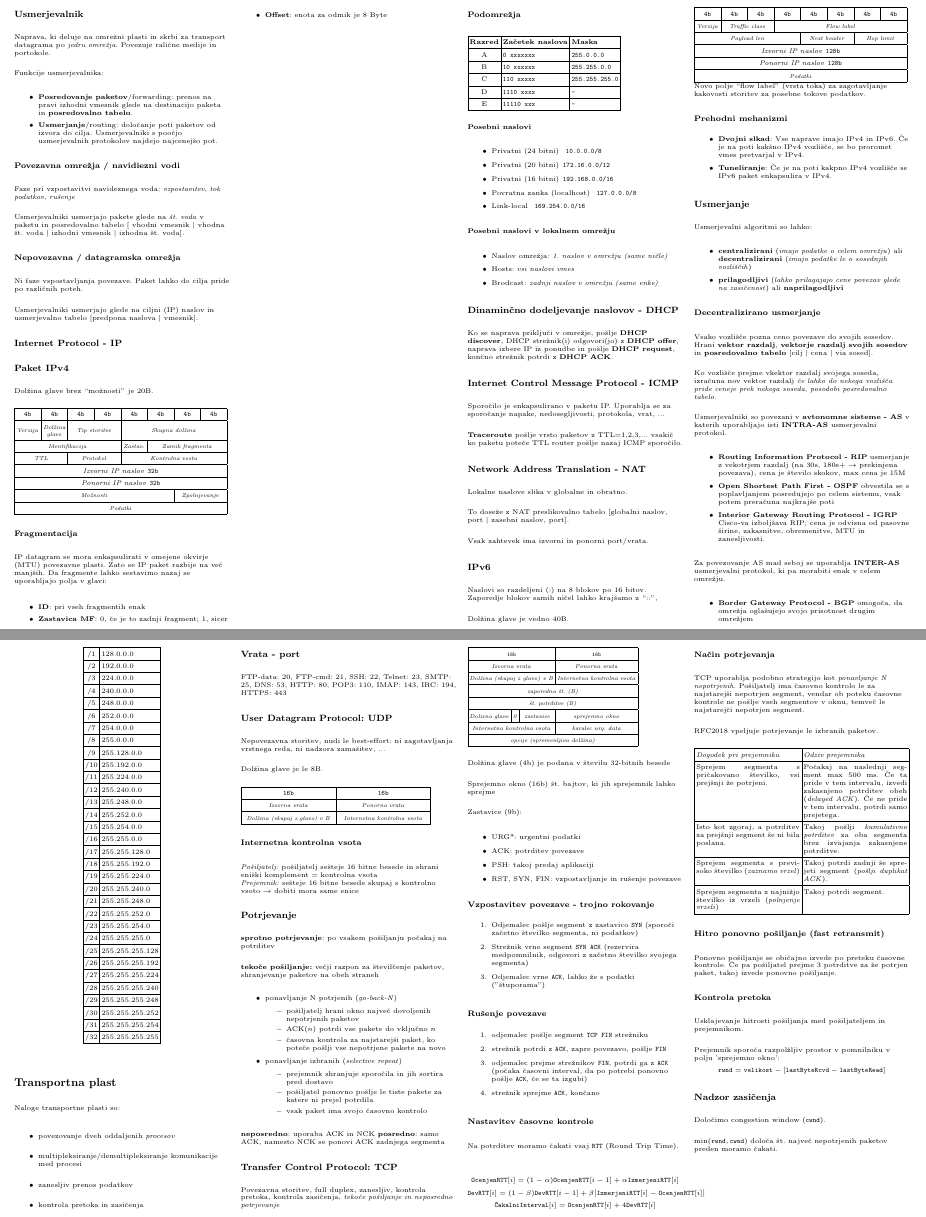
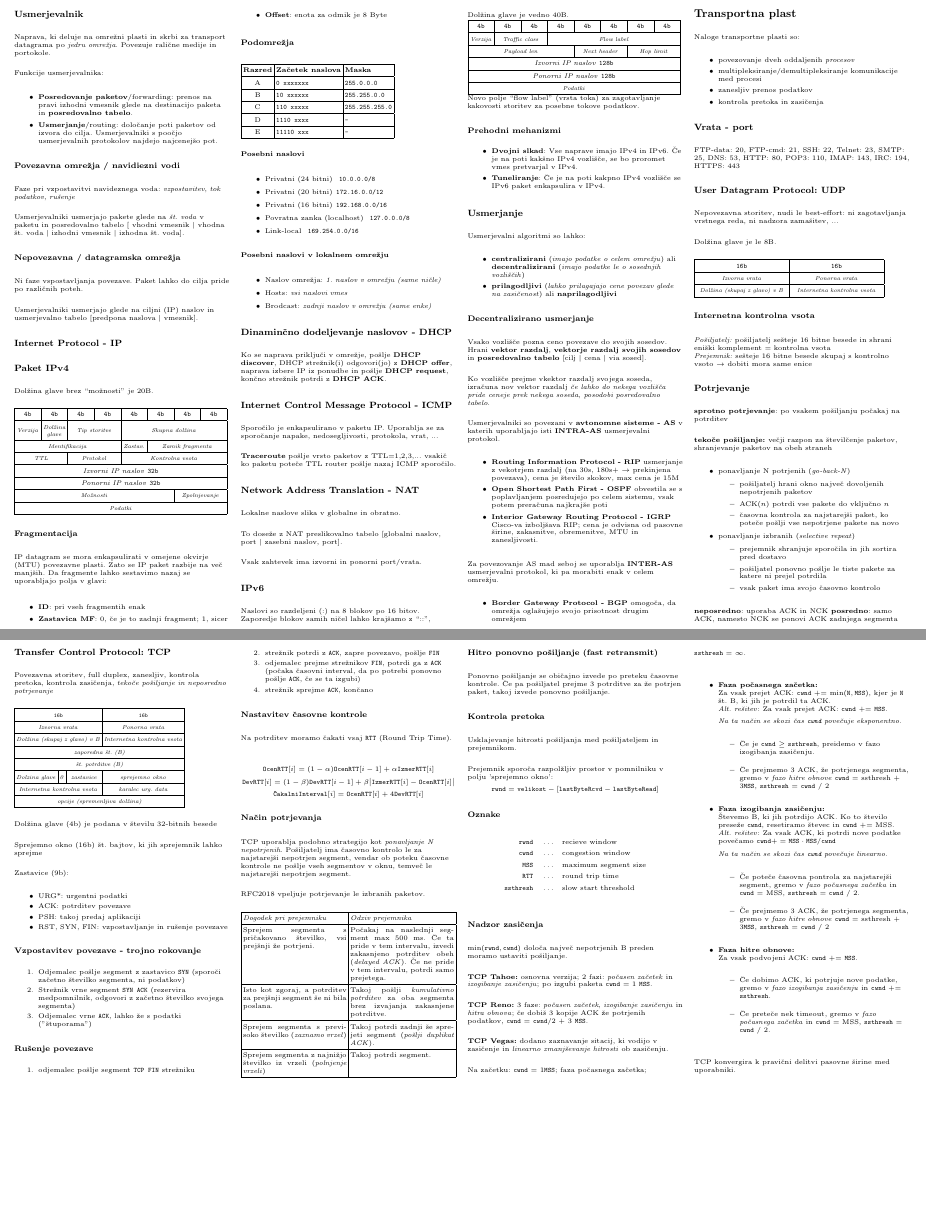
Before and after one commit to njezersek/Racunalniske-komunikacije-zapiski, a LaTeX document (rk_zapiskuskompaktus.tex): two parts of pages 2 and 3 of 3, joined at a grey line, cut so that both start at the same text, the shorter picture padded with empty space. Compiled offline with pdfLaTeX.

Commit message:
Transoportna plast, TCP

```diff
--- a/rk_zapiskuskompaktus.tex
+++ b/rk_zapiskuskompaktus.tex
@@ -312,7 +312,6 @@ Da fragmente lahko sestavimo nazaj se uporabljajo polja v glavi:
 	\item \textbf{Offset}: enota za odmik je 8 Byte
 \end{itemize}
 
-\columnbreak
 \subsubsection{Podomrežja}
 \begin{tabular}{|c|l|l|}
 	\hline
@@ -399,45 +398,6 @@ Za povezovanje AS mad seboj se uporablja \textbf{INTER-AS} usmerjevalni protokol
 \begin{itemize}
 	\item \textbf{Border Gateway Protocol - BGP} omogoča, da omrežja oglašujejo svojo prisotnost drugim omrežjem
 \end{itemize}
-\columnbreak
-\begin{center}
-
-\begin{tabular}{|c|l|}
-	\hline
-	/1	& 128.0.0.0       \\ \hline
-	/2	& 192.0.0.0       \\ \hline
-	/3	& 224.0.0.0       \\ \hline
-	/4	& 240.0.0.0       \\ \hline
-	/5	& 248.0.0.0       \\ \hline
-	/6	& 252.0.0.0       \\ \hline
-	/7	& 254.0.0.0       \\ \hline
-	/8	& 255.0.0.0       \\ \hline
-	/9	& 255.128.0.0     \\ \hline
-	/10	& 255.192.0.0     \\ \hline
-	/11	& 255.224.0.0     \\ \hline
-	/12	& 255.240.0.0     \\ \hline
-	/13	& 255.248.0.0     \\ \hline
-	/14	& 255.252.0.0     \\ \hline
-	/15	& 255.254.0.0     \\ \hline
-	/16	& 255.255.0.0     \\ \hline
-	/17	& 255.255.128.0   \\ \hline
-	/18	& 255.255.192.0   \\ \hline
-	/19	& 255.255.224.0   \\ \hline
-	/20	& 255.255.240.0   \\ \hline
-	/21	& 255.255.248.0   \\ \hline
-	/22	& 255.255.252.0   \\ \hline
-	/23	& 255.255.254.0   \\ \hline
-	/24	& 255.255.255.0   \\ \hline
-	/25	& 255.255.255.128 \\ \hline
-	/26	& 255.255.255.192 \\ \hline
-	/27	& 255.255.255.224 \\ \hline
-	/28	& 255.255.255.240 \\ \hline
-	/29	& 255.255.255.248 \\ \hline
-	/30	& 255.255.255.252 \\ \hline
-	/31	& 255.255.255.254 \\ \hline
-	/32	& 255.255.255.255  \\ \hline
-\end{tabular}
-\end{center}
 
 
 \section*{Transportna plast}
@@ -539,13 +499,13 @@ Zastavice (9b):
 Na potrditev moramo čakati vsaj \texttt{RTT} (Round Trip Time).
 
 \begin{gather*}
-	\texttt{OcenjenRTT}[i] = (1-\alpha) \texttt{OcenjenRTT}[i-1] + \alpha  \texttt{IzmerjeniRTT}[i] \\
-	\texttt{DevRTT}[i] = (1-\beta) \texttt{DevRTT}[i-1] + \beta  \big| \texttt{IzmerjeniRTT}[i] - \texttt{OcenjenRTT}[i] \big| \\
-	\texttt{ČakalniInterval}[i] = \texttt{OcenjenRTT}[i] + 4  \texttt{DevRTT}[i]
+	\texttt{OcenRTT}[i] = (1-\alpha) \texttt{OcenRTT}[i-1] + \alpha  \texttt{IzmerRTT}[i] \\
+	\texttt{DevRTT}[i] = (1-\beta) \texttt{DevRTT}[i-1] + \beta  \big| \texttt{IzmerRTT}[i] - \texttt{OcenRTT}[i] \big| \\
+	\texttt{ČakalniInterval}[i] = \texttt{OcenRTT}[i] + 4  \texttt{DevRTT}[i]
 \end{gather*}
 
 \subsubsection{Način potrjevanja}
-TCP uporablja podobno strategijo kot \emph{ponavljanje N nepotrjenih}. Pošiljatelj ima časovno kontrolo le za najstarejši nepotrjen segment, vendar ob poteku časovne kontrole ne pošlje vseh segmentov v oknu, temveč le najstarejči nepotrjen segment.
+TCP uporablja podobno strategijo kot \emph{ponavljanje N nepotrjenih}. Pošiljatelj ima časovno kontrolo le za najstarejši nepotrjen segment, vendar ob poteku časovne kontrole ne pošlje vseh segmentov v oknu, temveč le najstarejši nepotrjen segment.
 
 RFC2018 vpeljuje potrjevanje le izbranih paketov.
 
@@ -573,11 +533,59 @@ Prejemnik sporoča razpolžljiv prostor v pomnilniku v polju 'sprejemno okno':
 	\texttt{rwnd} = \texttt{velikost} - [\texttt{lastByteRcvd} - \texttt{lastByteRead}]
 \end{align*}
 
-\subsection{Nadzor zasičenja}
-Določimo congestion window (\texttt{cwnd}).
+\subsubsection{Oznake}
+\begin{align*}
+	\texttt{rwnd} \quad  \dots & \quad \text{recieve window} \\
+	\texttt{cwnd} \quad  \dots & \quad \text{congestion window} \\
+	\texttt{MSS} \quad  \dots & \quad \text{maximum segment size} \\
+	\texttt{RTT} \quad  \dots & \quad \text{round trip time} \\
+	\texttt{ssthresh} \quad  \dots & \quad \text{slow start threshold} \\
+\end{align*}
 
-$\min(\texttt{rwnd}, \texttt{cwnd})$ določa št. največ nepotrjenih paketov preden moramo čakati.
+\subsubsection{Nadzor zasičenja}
+$\min(\texttt{rwnd}, \texttt{cwnd})$ določa največ nepotrjenih B preden moramo ustaviti pošiljanje.
 
+\textbf{TCP Tahoe:} osnovna verzija; 2 fazi: \emph{počasen začetek} in \emph{izogibanje zasičenju}; po izgubi paketa \texttt{cwnd} = 1 \texttt{MSS}.
+
+\textbf{TCP Reno:} 3 faze: \emph{počasen začetek}, \emph{izogibanje zasičenju} in \emph{hitra obnova}; če dobiš 3 kopije ACK že potrjenih podatkov, \texttt{cwnd} = \texttt{cwnd}/2 + 3 \texttt{MSS}.
+
+\textbf{TCP Vegas:} dodano zaznavanje sitacij, ki vodijo v zasičenje in \emph{linearno zmanjševanje hitrosti} ob zasičenju.
+
+
+Na začetku: \texttt{cwnd} = 1\texttt{MSS}; faza počasnega začetka;\\ \texttt{ssthresh} = $\infty$.
+
+
+\begin{itemize}
+	\item \textbf{Faza počasnega začetka:}\\
+	Za vsak prejet ACK: \texttt{cwnd} += $\min(\texttt{N},\texttt{MSS})$, kjer je \texttt{N} št. B, ki jih je potrdil ta ACK. \\
+	\emph{Alt. rešitev}: Za vsak prejet ACK:  \texttt{cwnd} += \texttt{MSS}.
+
+	\emph{Na ta način se skozi čas \texttt{cwnd} povečuje eksponentno.}
+	\begin{itemize}
+		\item Če je \texttt{cwnd} $\geq$ \texttt{ssthresh}, preidemo v fazo izogibanja zasičenju.
+		\item Če prejmemo 3 ACK, že potrjenega segmenta, gremo v \emph{fazo hitre obnove} \texttt{cwnd} = \text{ssthresh} + 3\texttt{MSS}, \texttt{ssthresh} = \texttt{cwnd} / 2
+	\end{itemize}
+
+	\item \textbf{Faza izogibanja zasičenju:}\\
+	Števemo B, ki jih potrdijo ACK. Ko to število preseže \texttt{cwnd}, resetiramo števec in \texttt{cwnd} += \text{MSS}. \\
+	\emph{Alt. rešitev}: Za vsak ACK, ki potrdi nove podatke povečamo $\texttt{cwnd} += \texttt{MSS}\cdot\texttt{MSS} / \texttt{cwnd}$
+
+	\emph{Na ta način se skozi čas \texttt{cwnd} povečuje linearno.}
+	\begin{itemize}
+		\item Če poteče časovna pontrola za najstarejši segment, gremo v \emph{fazo počasnega začetka} in  \texttt{cwnd} = \text{MSS}, \texttt{ssthresh} = \texttt{cwnd} / 2.
+		\item Če prejmemo 3 ACK, že potrjenega segmenta, gremo v \emph{fazo hitre obnove} \texttt{cwnd} = \text{ssthresh} + 3\texttt{MSS}, \texttt{ssthresh} = \texttt{cwnd} / 2
+	\end{itemize}
+
+	\item \textbf{Faza hitre obnove:}\\
+	Za vsak podvojeni ACK: \texttt{cwnd} += \texttt{MSS}.
+	\begin{itemize}
+		\item Če dobimo ACK, ki potrjuje nove podatke, gremo v \emph{fazo izogibanja zasičenju} in \texttt{cwnd} += \texttt{ssthresh}.
+		\item Če preteče nek timeout, gremo v \emph{fazo počasnega začetka} in  \texttt{cwnd} = \text{MSS}, \texttt{ssthresh} = \texttt{cwnd} / 2.
+	\end{itemize}
+\end{itemize}
+
+
+TCP konvergira k pravični delitvi pasovne širine med uporabniki.
 
 \end{multicols}
 \end{document}
```
Also changed, not shown: rk_zapiskuskompaktus.pdf.
